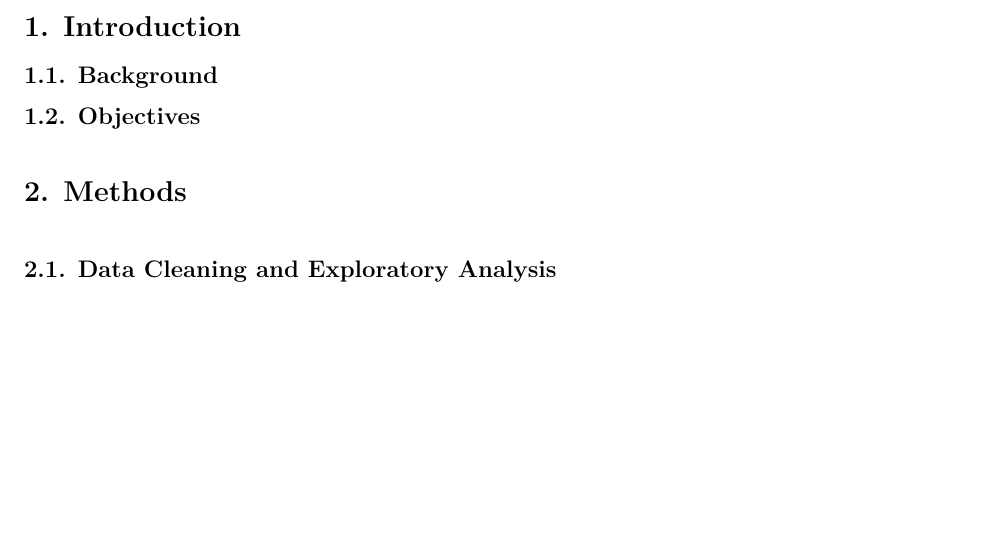
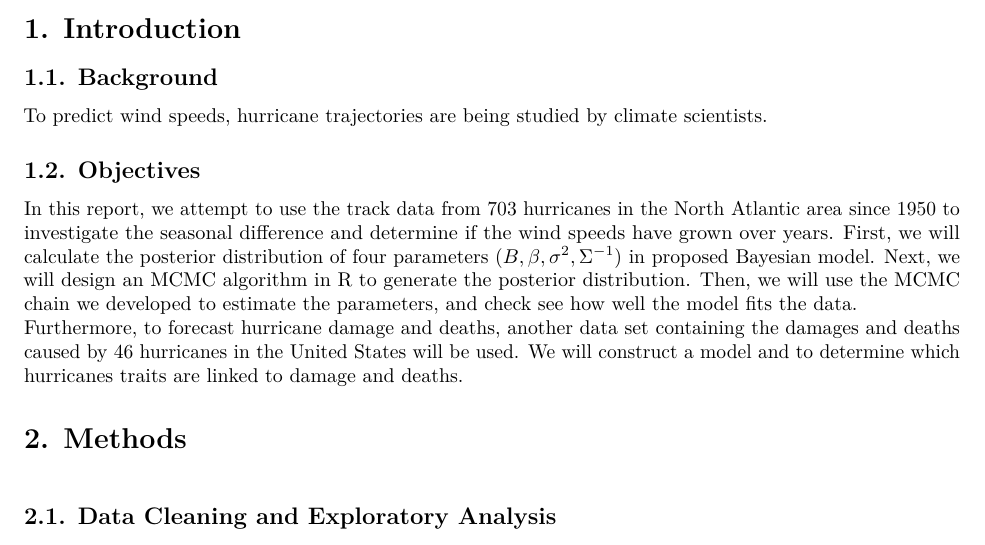
Before and after one commit to tucker-l-morgan/p8160_hurricane, an R Markdown document (Report.Rmd): part of the page, cut so that both start at the same text, the shorter picture padded with empty space. Rendered offline with R 4.5, knitr and Pandoc, then LaTeX, with nearby package versions.

Commit message:
working on intro

```diff
--- a/Report.Rmd
+++ b/Report.Rmd
@@ -12,9 +12,12 @@ knitr::opts_chunk$set(echo = TRUE)
 # 1. Introduction
 
 ## 1.1. Background
+To predict wind speeds, hurricane trajectories are being studied by climate scientists.
 
 ## 1.2. Objectives
-\vspace{5mm}
+In this report, we attempt to use the track data from 703 hurricanes in the North Atlantic area since 1950 to investigate the seasonal difference and determine if the wind speeds have grown over years. First, we will calculate the posterior distribution of four parameters $( B, \beta, \sigma^{2}, \Sigma^{-1})$ in proposed Bayesian model. Next, we will design an MCMC algorithm in R to generate the posterior distribution. Then, we will use the MCMC chain we developed to estimate the parameters, and check see how well the model fits the data.
+Furthermore, to forecast hurricane damage and deaths, another data set containing the damages and deaths caused by 46 hurricanes in the United States will be used. We will construct a model and to determine which hurricanes traits are linked to damage and deaths.
+
 # 2. Methods
 \vspace{5mm}
 ## 2.1. Data Cleaning and Exploratory Analysis
```
Also changed, not shown: Report.pdf.
